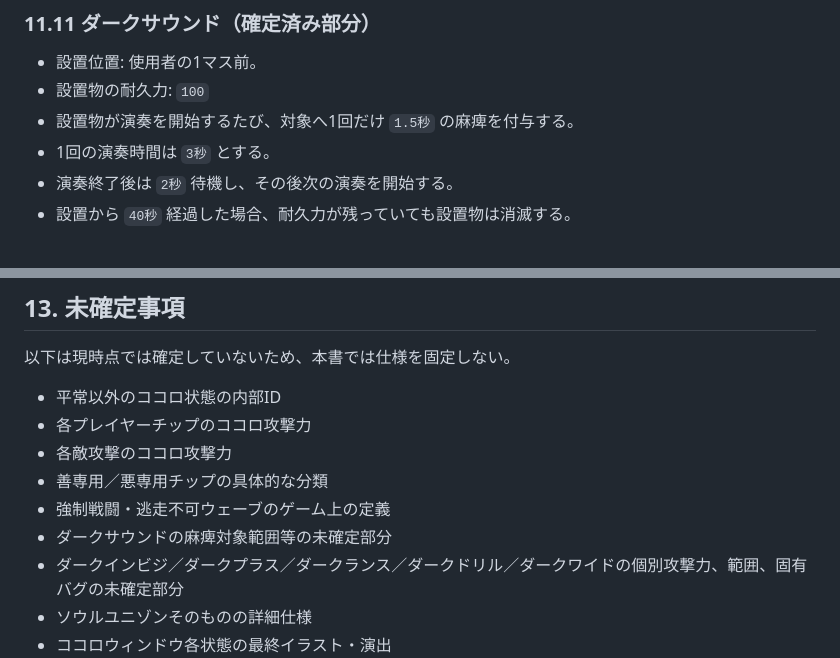
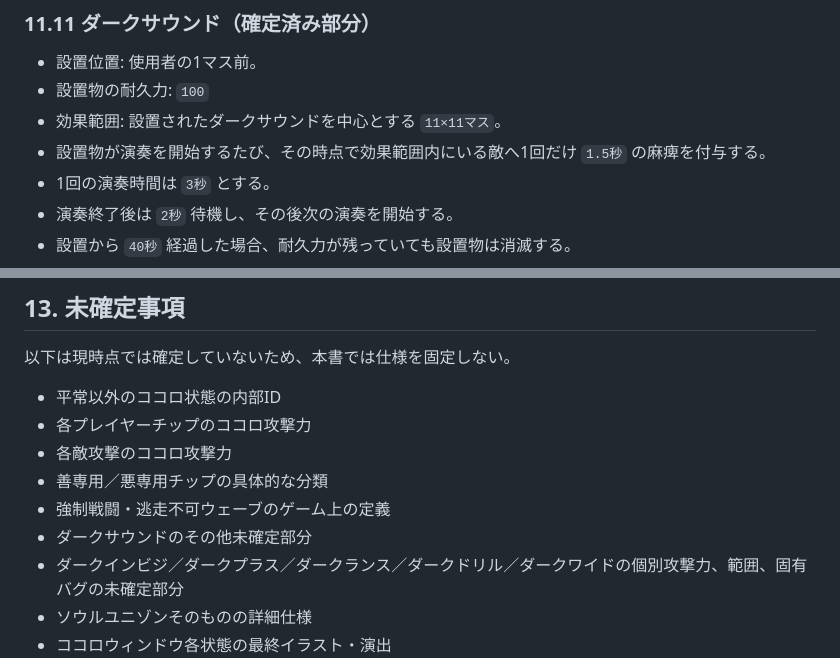
Before and after one commit to KDK941007/BattleNetwork, a Markdown page: KOKORO_SYSTEM_DESIGN.md, 2 parts joined by grey strips. Rendered like a GitHub page.

Commit message:
docs: confirm DarkSound 11x11 paralysis range

```diff
--- a/KOKORO_SYSTEM_DESIGN.md
+++ b/KOKORO_SYSTEM_DESIGN.md
@@ -383,7 +383,8 @@ EXE5のダークチップ12種類を基本ラインナップとしてすべて
 
 - 設置位置: 使用者の1マス前。
 - 設置物の耐久力: `100`
-- 設置物が演奏を開始するたび、対象へ1回だけ `1.5秒` の麻痺を付与する。
+- 効果範囲: 設置されたダークサウンドを中心とする `11×11マス`。
+- 設置物が演奏を開始するたび、その時点で効果範囲内にいる敵へ1回だけ `1.5秒` の麻痺を付与する。
 - 1回の演奏時間は `3秒` とする。
 - 演奏終了後は `2秒` 待機し、その後次の演奏を開始する。
 - 設置から `40秒` 経過した場合、耐久力が残っていても設置物は消滅する。
@@ -422,7 +423,7 @@ EXE5のダークチップ12種類を基本ラインナップとしてすべて
 - 各敵攻撃のココロ攻撃力
 - 善専用／悪専用チップの具体的な分類
 - 強制戦闘・逃走不可ウェーブのゲーム上の定義
-- ダークサウンドの麻痺対象範囲等の未確定部分
+- ダークサウンドのその他未確定部分
 - ダークインビジ／ダークプラス／ダークランス／ダークドリル／ダークワイドの個別攻撃力、範囲、固有バグの未確定部分
 - ソウルユニゾンそのものの詳細仕様
 - ココロウィンドウ各状態の最終イラスト・演出
```
